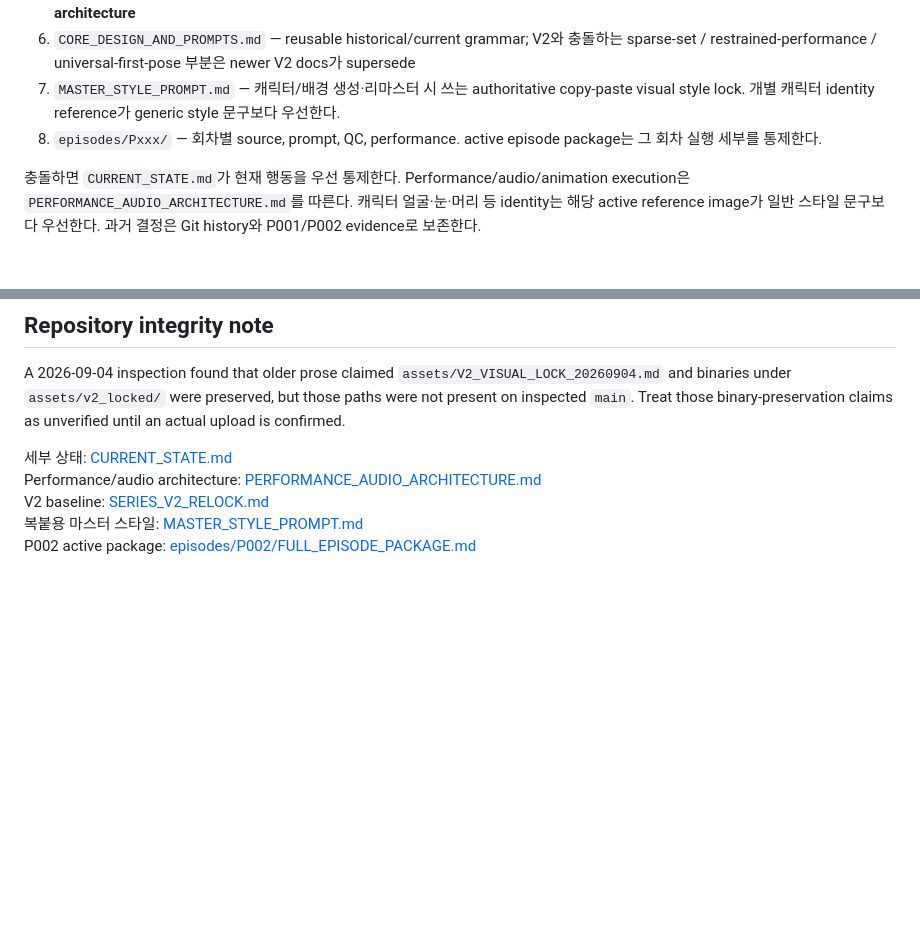
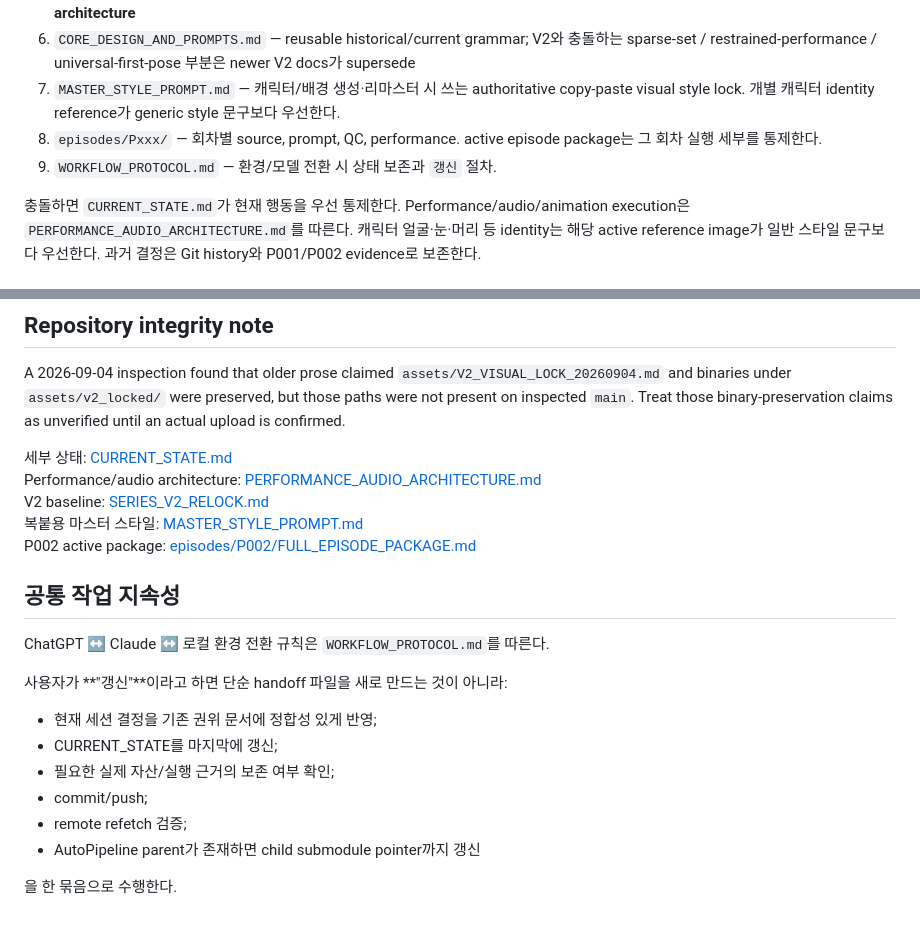
Before and after one commit to noru358/talkshow, a Markdown page: README.md, 2 parts joined by grey strips. Drawn GitHub-style; blank space fills up the shorter version.

Commit message:
docs: register cross-environment 갱신 workflow

```diff
--- a/README.md
+++ b/README.md
@@ -15,6 +15,7 @@
 6. `CORE_DESIGN_AND_PROMPTS.md` — reusable historical/current grammar; V2와 충돌하는 sparse-set / restrained-performance / universal-first-pose 부분은 newer V2 docs가 supersede
 7. `MASTER_STYLE_PROMPT.md` — 캐릭터/배경 생성·리마스터 시 쓰는 authoritative copy-paste visual style lock. 개별 캐릭터 identity reference가 generic style 문구보다 우선한다.
 8. `episodes/Pxxx/` — 회차별 source, prompt, QC, performance. active episode package는 그 회차 실행 세부를 통제한다.
+9. `WORKFLOW_PROTOCOL.md` — 환경/모델 전환 시 상태 보존과 `갱신` 절차.
 
 충돌하면 `CURRENT_STATE.md`가 현재 행동을 우선 통제한다. Performance/audio/animation execution은 `PERFORMANCE_AUDIO_ARCHITECTURE.md`를 따른다. 캐릭터 얼굴·눈·머리 등 identity는 해당 active reference image가 일반 스타일 문구보다 우선한다. 과거 결정은 Git history와 P001/P002 evidence로 보존한다.
 
@@ -65,3 +66,18 @@ Performance/audio architecture: [PERFORMANCE_AUDIO_ARCHITECTURE.md](PERFORMANCE_
 V2 baseline: [SERIES_V2_RELOCK.md](SERIES_V2_RELOCK.md)
 복붙용 마스터 스타일: [MASTER_STYLE_PROMPT.md](MASTER_STYLE_PROMPT.md)
 P002 active package: [episodes/P002/FULL_EPISODE_PACKAGE.md](episodes/P002/FULL_EPISODE_PACKAGE.md)
+
+
+## 공통 작업 지속성
+
+ChatGPT ↔ Claude ↔ 로컬 환경 전환 규칙은 `WORKFLOW_PROTOCOL.md`를 따른다.
+
+사용자가 **"갱신"**이라고 하면 단순 handoff 파일을 새로 만드는 것이 아니라:
+- 현재 세션 결정을 기존 권위 문서에 정합성 있게 반영;
+- CURRENT_STATE를 마지막에 갱신;
+- 필요한 실제 자산/실행 근거의 보존 여부 확인;
+- commit/push;
+- remote refetch 검증;
+- AutoPipeline parent가 존재하면 child submodule pointer까지 갱신
+
+을 한 묶음으로 수행한다.
```
